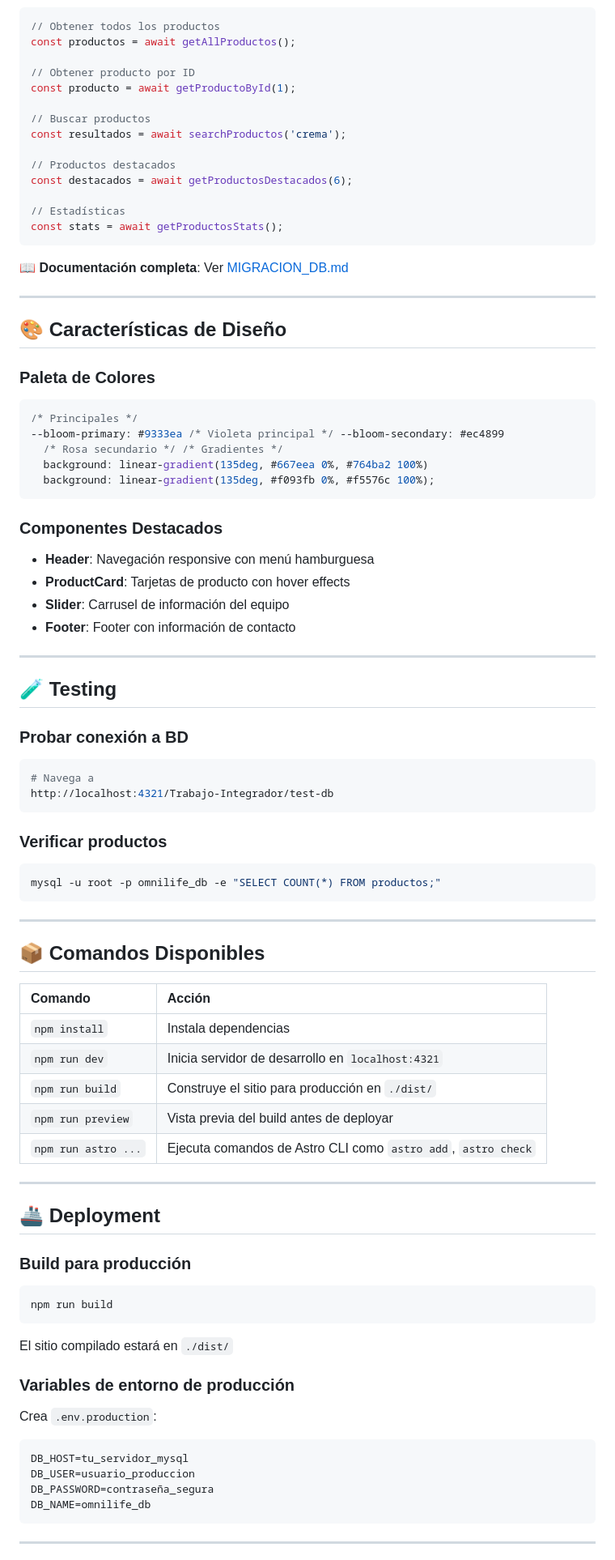
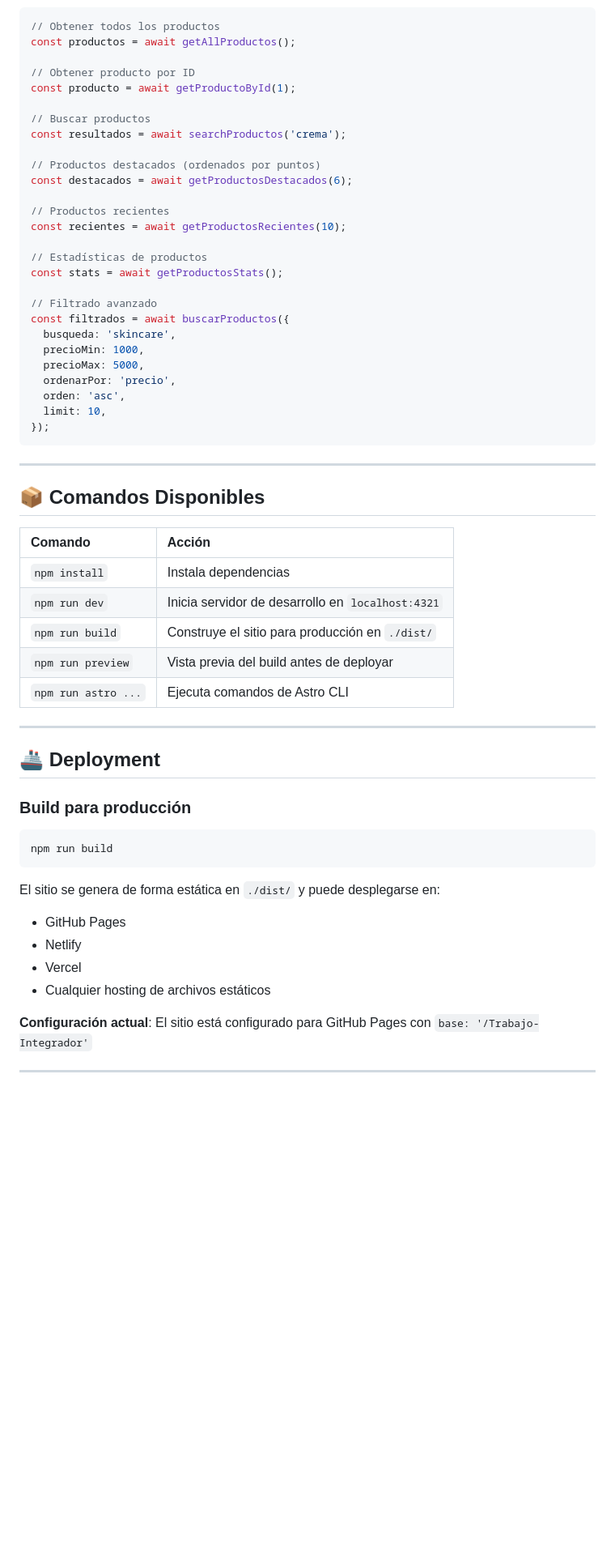
Before and after one commit to MatiasCarlsson/Trabajo-Integrador, a Markdown page: README.md, the part around one of its changes. Shown at 81% size. GitHub-like rendering; blank space fills up the shorter version.

````diff
--- a/README.md
+++ b/README.md
@@ -180,64 +209,37 @@ const producto = await getProductoById(1);
 // Buscar productos
 const resultados = await searchProductos('crema');
 
-// Productos destacados
+// Productos destacados (ordenados por puntos)
 const destacados = await getProductosDestacados(6);
 
-// Estadísticas
+// Productos recientes
+const recientes = await getProductosRecientes(10);
+
+// Estadísticas de productos
 const stats = await getProductosStats();
-```
 
-📖 **Documentación completa**: Ver [MIGRACION_DB.md](./MIGRACION_DB.md)
-
----
-
-## 🎨 Características de Diseño
-
-### Paleta de Colores
-
-```css
-/* Principales */
---bloom-primary: #9333ea /* Violeta principal */ --bloom-secondary: #ec4899
-  /* Rosa secundario */ /* Gradientes */
-  background: linear-gradient(135deg, #667eea 0%, #764ba2 100%)
-  background: linear-gradient(135deg, #f093fb 0%, #f5576c 100%);
-```
-
-### Componentes Destacados
-
-- **Header**: Navegación responsive con menú hamburguesa
-- **ProductCard**: Tarjetas de producto con hover effects
-- **Slider**: Carrusel de información del equipo
-- **Footer**: Footer con información de contacto
-
----
-
-## 🧪 Testing
-
-### Probar conexión a BD
-
-```bash
-# Navega a
-http://localhost:4321/Trabajo-Integrador/test-db
-```
-
-### Verificar productos
-
-```bash
-mysql -u root -p omnilife_db -e "SELECT COUNT(*) FROM productos;"
+// Filtrado avanzado
+const filtrados = await buscarProductos({
+  busqueda: 'skincare',
+  precioMin: 1000,
+  precioMax: 5000,
+  ordenarPor: 'precio',
+  orden: 'asc',
+  limit: 10,
+});
 ```
 
 ---
 
 ## 📦 Comandos Disponibles
 
-| Comando             | Acción                                                        |
-| :------------------ | :------------------------------------------------------------ |
-| `npm install`       | Instala dependencias                                          |
-| `npm run dev`       | Inicia servidor de desarrollo en `localhost:4321`             |
-| `npm run build`     | Construye el sitio para producción en `./dist/`               |
-| `npm run preview`   | Vista previa del build antes de deployar                      |
-| `npm run astro ...` | Ejecuta comandos de Astro CLI como `astro add`, `astro check` |
+| Comando             | Acción                                            |
+| :------------------ | :------------------------------------------------ |
+| `npm install`       | Instala dependencias                              |
+| `npm run dev`       | Inicia servidor de desarrollo en `localhost:4321` |
+| `npm run build`     | Construye el sitio para producción en `./dist/`   |
+| `npm run preview`   | Vista previa del build antes de deployar          |
+| `npm run astro ...` | Ejecuta comandos de Astro CLI                     |
 
 ---
 
@@ -249,18 +251,14 @@ mysql -u root -p omnilife_db -e "SELECT COUNT(*) FROM productos;"
 npm run build
 ```
 
-El sitio compilado estará en `./dist/`
+El sitio se genera de forma estática en `./dist/` y puede desplegarse en:
 
-### Variables de entorno de producción
+- GitHub Pages
+- Netlify
+- Vercel
+- Cualquier hosting de archivos estáticos
 
-Crea `.env.production`:
-
-```env
-DB_HOST=tu_servidor_mysql
-DB_USER=usuario_produccion
-DB_PASSWORD=contraseña_segura
-DB_NAME=omnilife_db
-```
+**Configuración actual**: El sitio está configurado para GitHub Pages con `base: '/Trabajo-Integrador'`
 
 ---
 
````
Also changed, not shown: other parts of README.md (+183 -106 lines).
